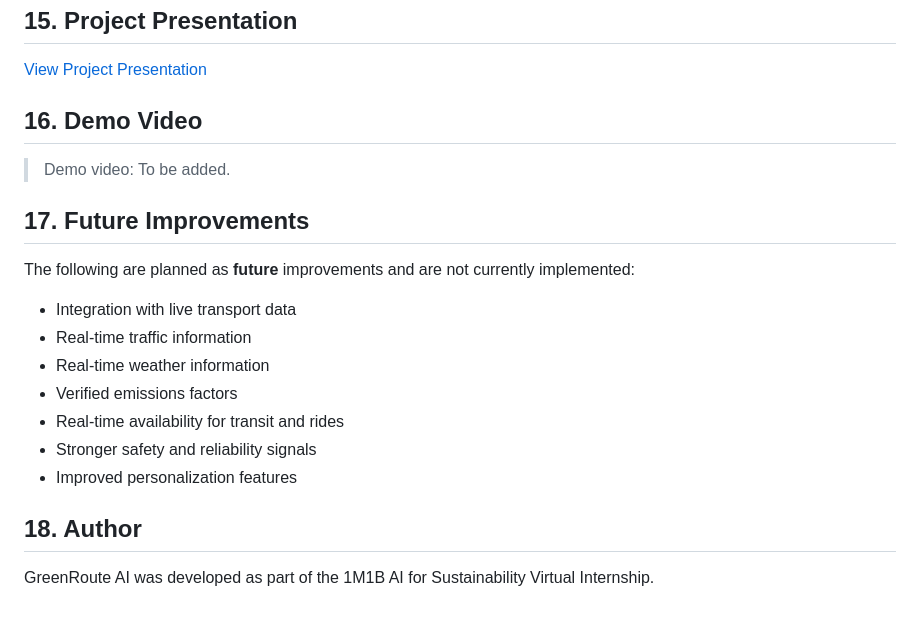
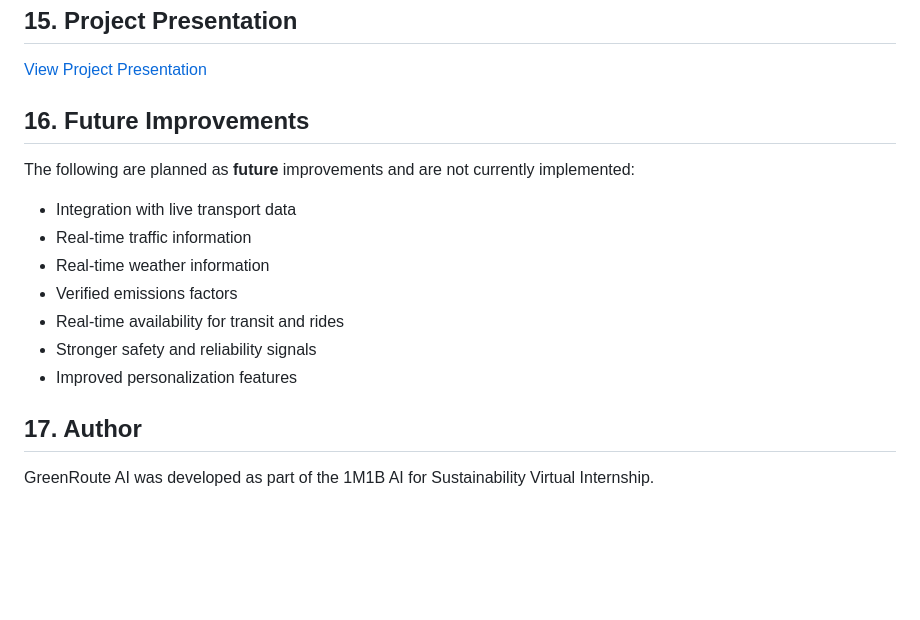
Before and after one commit to Gauravsingh0714/greenroute-ai, a Markdown page: README.md, the part around the change. Rendered like a GitHub page; blank space fills up the shorter version.

Commit message:
docs: update README

```diff
--- a/README.md
+++ b/README.md
@@ -105,10 +105,7 @@ No build tools, servers, or external API keys are required.
 ## 15. Project Presentation
 [View Project Presentation](presentation/GreenRoute_AI_Project_Presentation.pptx)
 
-## 16. Demo Video
-> Demo video: To be added.
-
-## 17. Future Improvements
+## 16. Future Improvements
 The following are planned as **future** improvements and are not currently implemented:
 - Integration with live transport data
 - Real-time traffic information
@@ -118,5 +115,5 @@ The following are planned as **future** improvements and are not currently imple
 - Stronger safety and reliability signals
 - Improved personalization features
 
-## 18. Author
+## 17. Author
 GreenRoute AI was developed as part of the 1M1B AI for Sustainability Virtual Internship.
```
